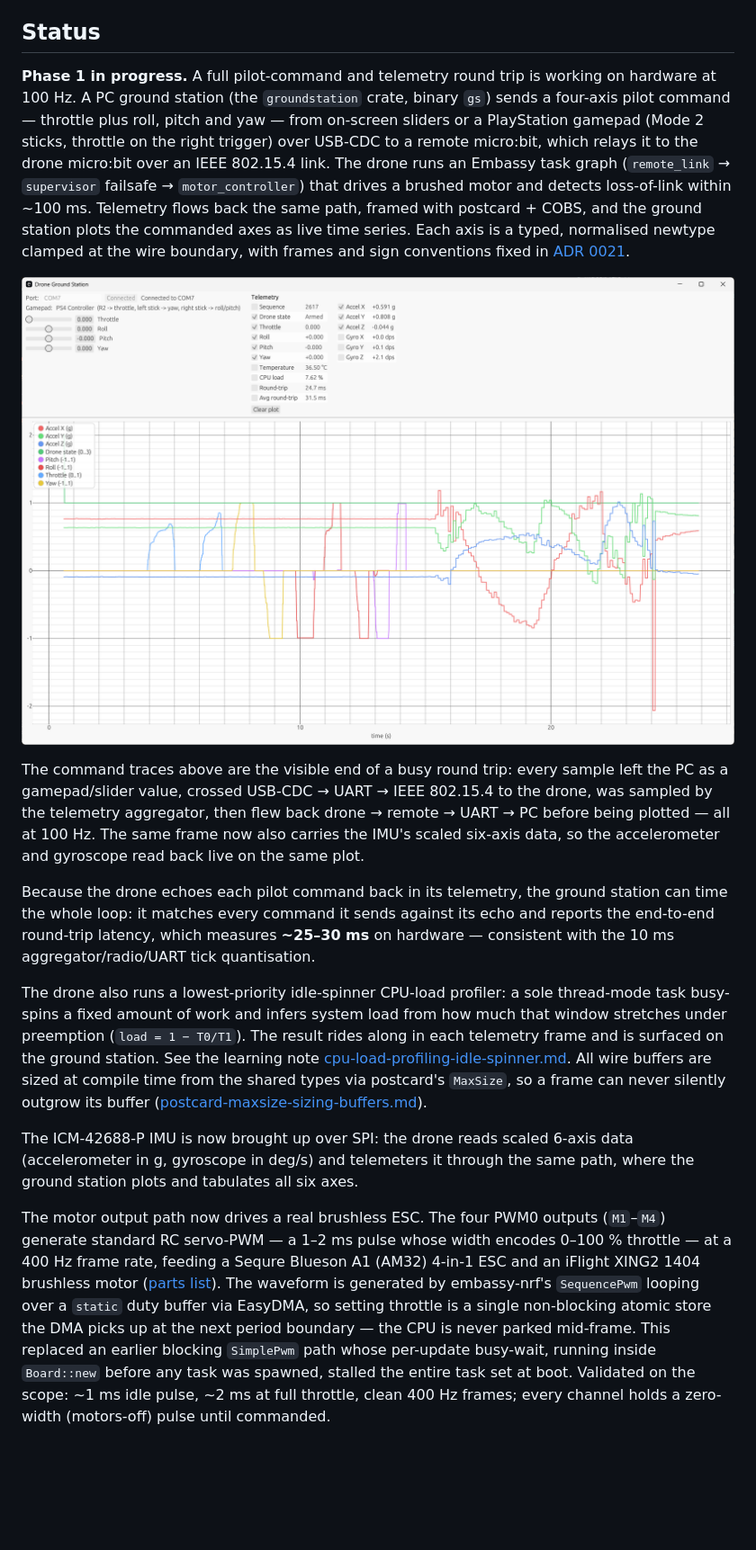
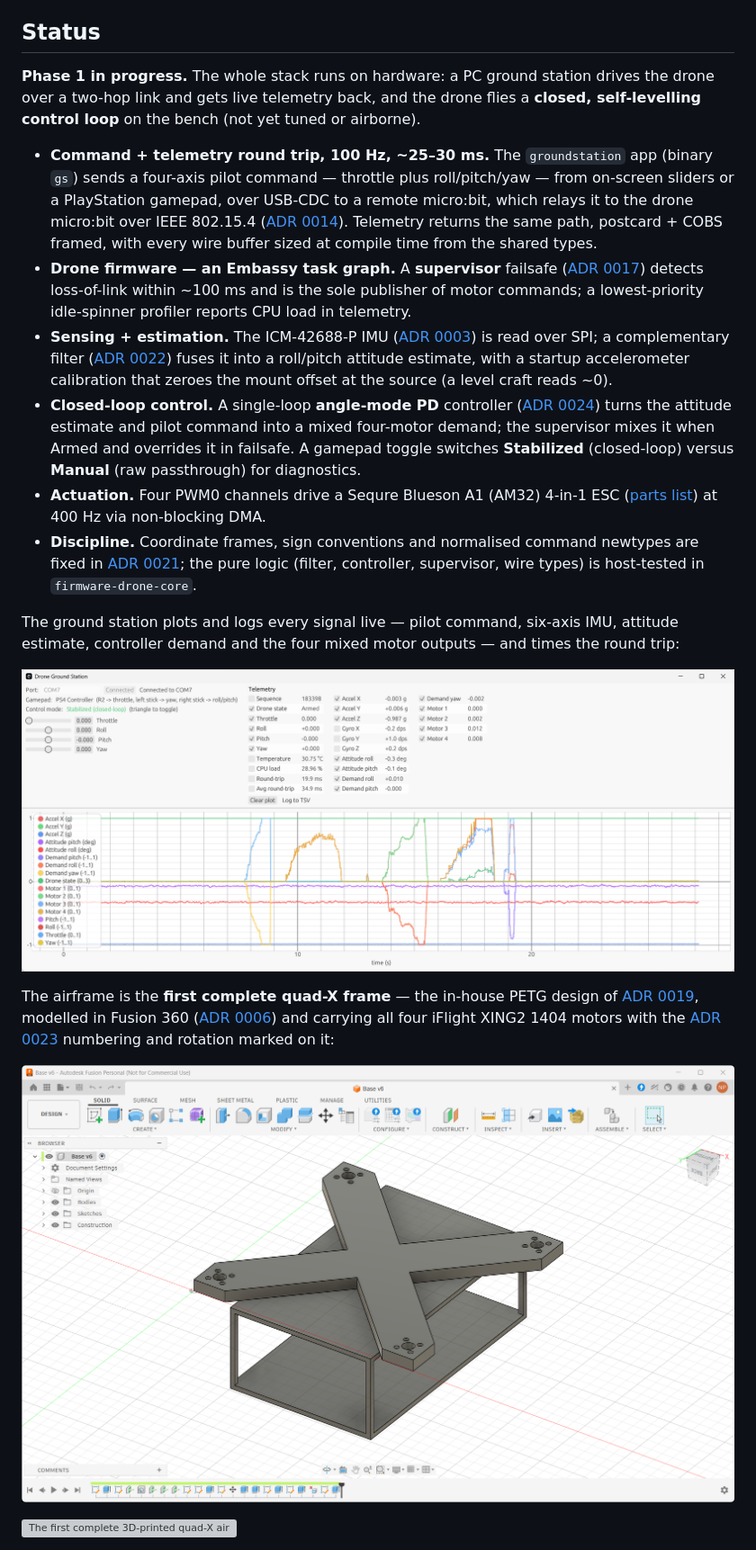
Before and after one commit to neilpate/Drone, a Markdown page: README.md, the part around the change printed below. Shown: that part at 90% size. Rendered like a GitHub page; pictures changed too: doc/images/groundstation 4.png (added); blank space fills up the shorter version; grey boxes are pictures that could not be loaded.

Commit message:
readme: condense status to key facts and refresh ground station shot
Rewrites the Status section from long-form prose into a short lead plus key-fact bullets (round trip, failsafe, sensing/estimation, closed-loop control with the Stabilized/Manual mode toggle, actuation), swaps the command-only ground station screenshot for the current closed-loop one, and drops a stale brushed-motor reference. Full narrative remains in the progress log.

```diff
--- a/README.md
+++ b/README.md
@@ -18,17 +18,22 @@ See [`doc/00-vision.md`](doc/00-vision.md) for the full vision and the phased mi
 
 ## Status
 
-**Phase 1 in progress.** A full pilot-command and telemetry round trip is working on hardware at 100 Hz. A PC ground station (the `groundstation` crate, binary `gs`) sends a four-axis pilot command — throttle plus roll, pitch and yaw — from on-screen sliders or a PlayStation gamepad (Mode 2 sticks, throttle on the right trigger) over USB-CDC to a remote micro:bit, which relays it to the drone micro:bit over an IEEE 802.15.4 link. The drone runs an Embassy task graph (`remote_link` → `supervisor` failsafe → `motor_controller`) that drives a brushed motor and detects loss-of-link within ~100 ms. Telemetry flows back the same path, framed with postcard + COBS, and the ground station plots the commanded axes as live time series. Each axis is a typed, normalised newtype clamped at the wire boundary, with frames and sign conventions fixed in [ADR 0021](doc/decisions/0021-coordinate-frames-and-command-semantics.md).
+**Phase 1 in progress.** The whole stack runs on hardware: a PC ground station drives the drone over a two-hop link and gets live telemetry back, and the drone flies a **closed, self-levelling control loop** on the bench (not yet tuned or airborne).
 
-![Ground station live plot: throttle, roll, pitch and yaw command traces driven by a PlayStation gamepad alongside the matching on-screen sliders, plus the drone's live IMU accelerometer traces.](doc/images/groundstation%203.png)
+- **Command + telemetry round trip, 100 Hz, ~25–30 ms.** The `groundstation` app (binary `gs`) sends a four-axis pilot command — throttle plus roll/pitch/yaw — from on-screen sliders or a PlayStation gamepad, over USB-CDC to a remote micro:bit, which relays it to the drone micro:bit over IEEE 802.15.4 ([ADR 0014](doc/decisions/0014-radio-protocol-ieee802154.md)). Telemetry returns the same path, postcard + COBS framed, with every wire buffer sized at compile time from the shared types.
+- **Drone firmware — an Embassy task graph.** A **supervisor** failsafe ([ADR 0017](doc/decisions/0017-supervisor-failsafe-state-machine.md)) detects loss-of-link within ~100 ms and is the sole publisher of motor commands; a lowest-priority idle-spinner profiler reports CPU load in telemetry.
+- **Sensing + estimation.** The ICM-42688-P IMU ([ADR 0003](doc/decisions/0003-imu-icm42688-spi.md)) is read over SPI; a complementary filter ([ADR 0022](doc/decisions/0022-attitude-estimation-complementary-filter.md)) fuses it into a roll/pitch attitude estimate, with a startup accelerometer calibration that zeroes the mount offset at the source (a level craft reads ~0).
+- **Closed-loop control.** A single-loop **angle-mode PD** controller ([ADR 0024](doc/decisions/0024-control-law-angle-mode-pd.md)) turns the attitude estimate and pilot command into a mixed four-motor demand; the supervisor mixes it when Armed and overrides it in failsafe. A gamepad toggle switches **Stabilized** (closed-loop) versus **Manual** (raw passthrough) for diagnostics.
+- **Actuation.** Four PWM0 channels drive a Sequre Blueson A1 (AM32) 4-in-1 ESC ([parts list](hardware/electrical/parts-list.md)) at 400 Hz via non-blocking DMA.
+- **Discipline.** Coordinate frames, sign conventions and normalised command newtypes are fixed in [ADR 0021](doc/decisions/0021-coordinate-frames-and-command-semantics.md); the pure logic (filter, controller, supervisor, wire types) is host-tested in `firmware-drone-core`.
 
-The command traces above are the visible end of a busy round trip: every sample left the PC as a gamepad/slider value, crossed USB-CDC → UART → IEEE 802.15.4 to the drone, was sampled by the telemetry aggregator, then flew back drone → remote → UART → PC before being plotted — all at 100 Hz. The same frame now also carries the IMU's scaled six-axis data, so the accelerometer and gyroscope read back live on the same plot.
+The ground station plots and logs every signal live — pilot command, six-axis IMU, attitude estimate, controller demand and the four mixed motor outputs — and times the round trip:
 
-Because the drone echoes each pilot command back in its telemetry, the ground station can time the whole loop: it matches every command it sends against its echo and reports the end-to-end round-trip latency, which measures **~25–30 ms** on hardware — consistent with the 10 ms aggregator/radio/UART tick quantisation.
+![Ground station: live telemetry plot and table showing pilot command, IMU, attitude estimate, controller demand and the four motor outputs, with the Stabilized/Manual control-mode toggle; attitude reads near zero with the accelerometer calibration applied.](doc/images/groundstation%204.png)
 
-The drone also runs a lowest-priority idle-spinner CPU-load profiler: a sole thread-mode task busy-spins a fixed amount of work and infers system load from how much that window stretches under preemption (`load = 1 − T0/T1`). The result rides along in each telemetry frame and is surfaced on the ground station. See the learning note [cpu-load-profiling-idle-spinner.md](doc/learning/cpu-load-profiling-idle-spinner.md). All wire buffers are sized at compile time from the shared types via postcard's `MaxSize`, so a frame can never silently outgrow its buffer ([postcard-maxsize-sizing-buffers.md](doc/learning/postcard-maxsize-sizing-buffers.md)).
+The airframe is the **first complete quad-X frame** — the in-house PETG design of [ADR 0019](doc/decisions/0019-airframe-class-3in-4s-printed.md), modelled in Fusion 360 ([ADR 0006](doc/decisions/0006-mechanical-cad-fusion360.md)) and carrying all four iFlight XING2 1404 motors with the [ADR 0023](doc/decisions/0023-motor-numbering-layout-rotation.md) numbering and rotation marked on it:
 
-The ICM-42688-P IMU is now brought up over SPI: the drone reads scaled 6-axis data (accelerometer in g, gyroscope in deg/s) and telemeters it through the same path, where the ground station plots and tabulates all six axes.
+![Fusion 360 model of the quad-X frame: an X-shaped top plate with a motor-mount boss and bolt pattern at each of the four arm ends, over an open rectangular body that houses the electronics.](doc/images/first%20quad%20mount%20model.png)
 
-The motor output path now drives a real brushless ESC. The four PWM0 outputs (`M1`–`M4`) generate standard RC servo-PWM — a 1–2 ms pulse whose width encodes 0–100 % throttle — at a 400 Hz frame rate, feeding a Sequre Blueson A1 (AM32) 4-in-1 ESC and an iFlight XING2 1404 brushless motor ([parts list](hardware/electrical/parts-list.md)). The waveform is generated by embassy-nrf's `SequencePwm` looping over a `static` duty buffer via EasyDMA, so setting throttle is a single non-blocking atomic store the DMA picks up at the next period boundary — the CPU is never parked mid-frame. This replaced an earlier blocking `SimplePwm` path whose per-update busy-wait, running inside `Board::new` before any task was spawned, stalled the entire task set at boot. Validated on the scope: ~1 ms idle pulse, ~2 ms at full throttle, clean 400 Hz frames; every channel holds a zero-width (motors-off) pulse until commanded.
+![The first complete 3D-printed quad-X airframe: a blue printed frame with all four iFlight XING2 1404 brushless motors mounted at the arm ends (no propellers), hand-marked with motor numbers and rotation-direction arrows, on the bench.](doc/images/first%20quad%20mount.jpg)
 
```
Also changed, not shown: other parts of README.md (+1 -21 lines).
